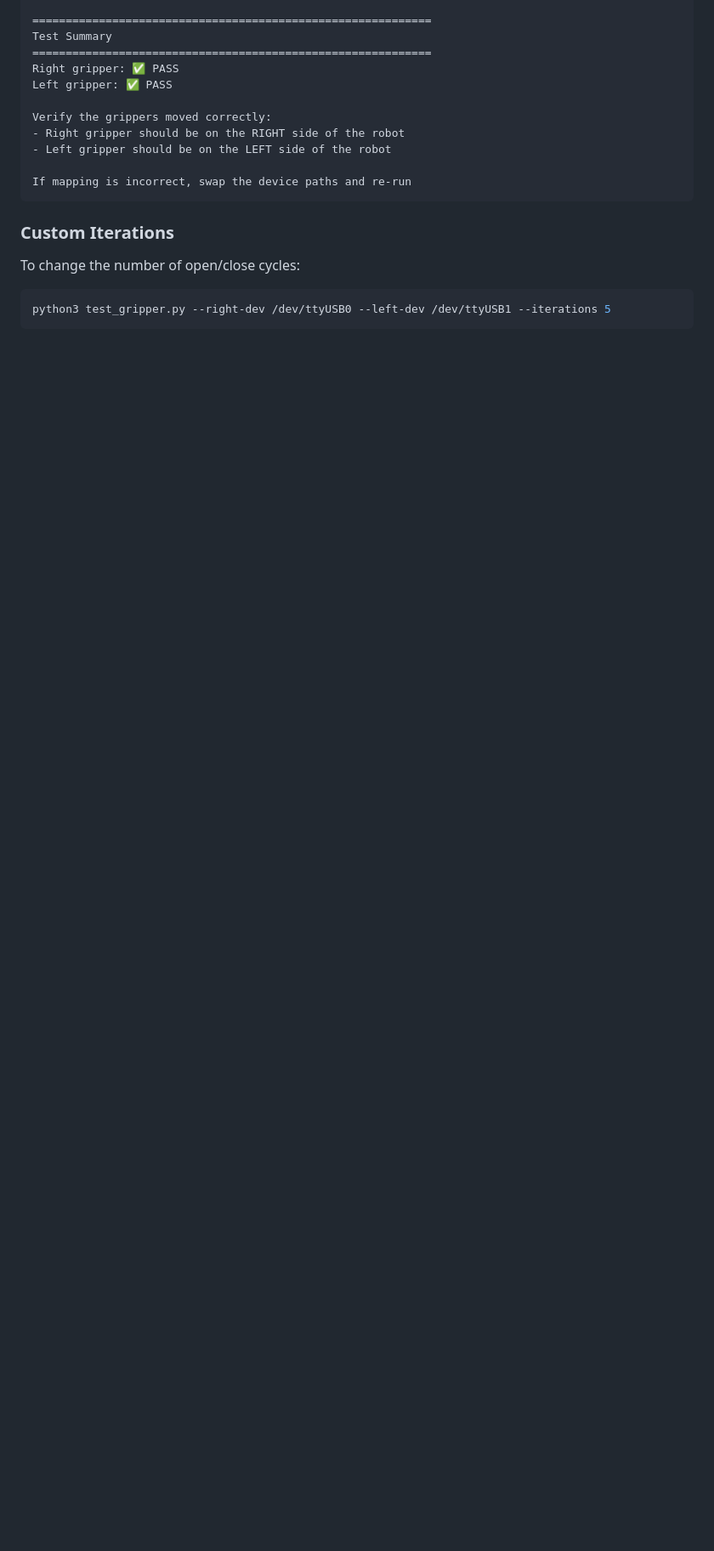
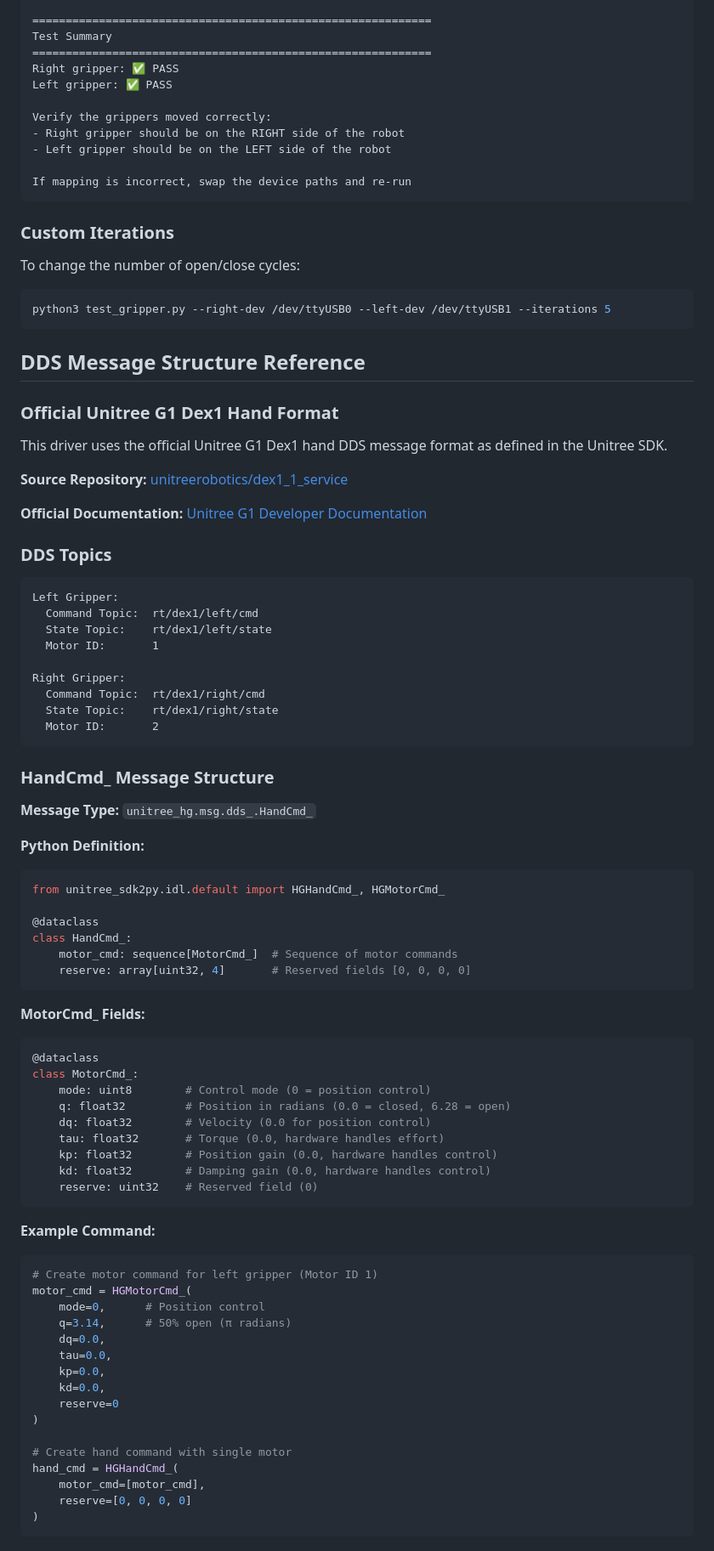
Before and after one commit to SAKErobotics/unitree-dex1-ezgripper-driver, a Markdown page: README.md, the part around one of its changes. Shown at 85% size. GitHub-like rendering; blank space fills up the shorter version.

````diff
--- a/README.md
+++ b/README.md
@@ -304,3 +304,74 @@ To change the number of open/close cycles:
 python3 test_gripper.py --right-dev /dev/ttyUSB0 --left-dev /dev/ttyUSB1 --iterations 5
 ```
 
+## DDS Message Structure Reference
+
+### Official Unitree G1 Dex1 Hand Format
+
+This driver uses the official Unitree G1 Dex1 hand DDS message format as defined in the Unitree SDK.
+
+**Source Repository:** [unitreerobotics/dex1_1_service](https://github.com/unitreerobotics/dex1_1_service)
+
+**Official Documentation:** [Unitree G1 Developer Documentation](https://support.unitree.com/home/en/G1_developer/basic_services_interface)
+
+### DDS Topics
+
+```
+Left Gripper:
+  Command Topic:  rt/dex1/left/cmd
+  State Topic:    rt/dex1/left/state
+  Motor ID:       1
+
+Right Gripper:
+  Command Topic:  rt/dex1/right/cmd
+  State Topic:    rt/dex1/right/state
+  Motor ID:       2
+```
+
+### HandCmd_ Message Structure
+
+**Message Type:** `unitree_hg.msg.dds_.HandCmd_`
+
+**Python Definition:**
+```python
+from unitree_sdk2py.idl.default import HGHandCmd_, HGMotorCmd_
+
+@dataclass
+class HandCmd_:
+    motor_cmd: sequence[MotorCmd_]  # Sequence of motor commands
+    reserve: array[uint32, 4]       # Reserved fields [0, 0, 0, 0]
+```
+
+**MotorCmd_ Fields:**
+```python
+@dataclass
+class MotorCmd_:
+    mode: uint8        # Control mode (0 = position control)
+    q: float32         # Position in radians (0.0 = closed, 6.28 = open)
+    dq: float32        # Velocity (0.0 for position control)
+    tau: float32       # Torque (0.0, hardware handles effort)
+    kp: float32        # Position gain (0.0, hardware handles control)
+    kd: float32        # Damping gain (0.0, hardware handles control)
+    reserve: uint32    # Reserved field (0)
+```
+
+**Example Command:**
+```python
+# Create motor command for left gripper (Motor ID 1)
+motor_cmd = HGMotorCmd_(
+    mode=0,      # Position control
+    q=3.14,      # 50% open (π radians)
+    dq=0.0,
+    tau=0.0,
+    kp=0.0,
+    kd=0.0,
+    reserve=0
+)
+
+# Create hand command with single motor
+hand_cmd = HGHandCmd_(
+    motor_cmd=[motor_cmd],
+    reserve=[0, 0, 0, 0]
+)
+```
+
````
Also changed, not shown: other parts of README.md (+87 -0 lines).
